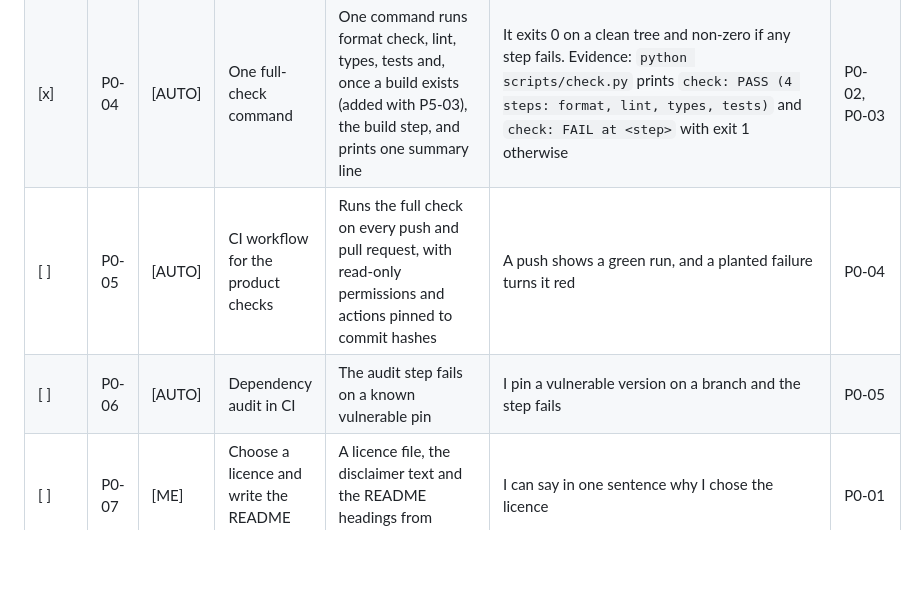
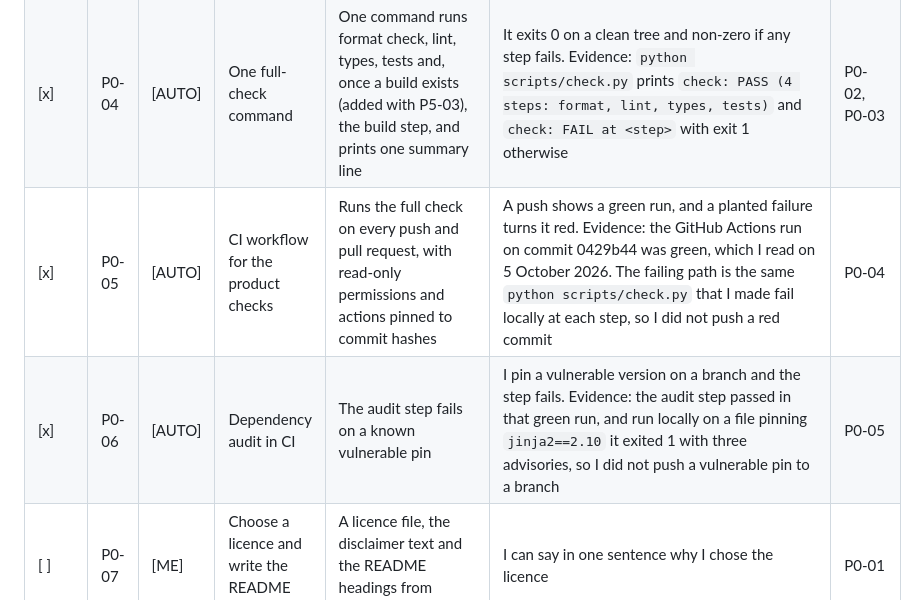
Before and after one commit to shivanisrinivasanln-git/asx-takeover-valuation, a Markdown page: TODO.md, the part around the change. Drawn GitHub-style; blank space fills up the shorter version.

Commit message:
Tick the CI and dependency audit tasks after the first green run

```diff
--- a/TODO.md
+++ b/TODO.md
@@ -28,8 +28,8 @@ The full check command is defined in P0-04. Until it exists, a check means the c
 | [x] | P0-02 | [AUTO] | Formatting, lint and type checks | Formatter, linter and type checker configured with strict settings and no ignored errors | Each command exits 0 on the skeleton and non-zero on a planted error. Evidence: planted unused import, type error and bad formatting each made `python scripts/check.py` exit 1 at lint, types and format | P0-01 |
 | [x] | P0-03 | [AUTO] | Test runner and the Harbour Industrial fixture | The worked example in docs/RESEARCH.md is a unit test with the hand-worked answer | The test passes, and fails when I change the expected value. Evidence: `tests/engine/test_harbour_industrial.py` passes, and changing an expected value to 3.26 made it fail | P0-01 |
 | [x] | P0-04 | [AUTO] | One full-check command | One command runs format check, lint, types, tests and, once a build exists (added with P5-03), the build step, and prints one summary line | It exits 0 on a clean tree and non-zero if any step fails. Evidence: `python scripts/check.py` prints `check: PASS (4 steps: format, lint, types, tests)` and `check: FAIL at <step>` with exit 1 otherwise | P0-02, P0-03 |
-| [ ] | P0-05 | [AUTO] | CI workflow for the product checks | Runs the full check on every push and pull request, with read-only permissions and actions pinned to commit hashes | A push shows a green run, and a planted failure turns it red | P0-04 |
-| [ ] | P0-06 | [AUTO] | Dependency audit in CI | The audit step fails on a known vulnerable pin | I pin a vulnerable version on a branch and the step fails | P0-05 |
+| [x] | P0-05 | [AUTO] | CI workflow for the product checks | Runs the full check on every push and pull request, with read-only permissions and actions pinned to commit hashes | A push shows a green run, and a planted failure turns it red. Evidence: the GitHub Actions run on commit 0429b44 was green, which I read on 5 October 2026. The failing path is the same `python scripts/check.py` that I made fail locally at each step, so I did not push a red commit | P0-04 |
+| [x] | P0-06 | [AUTO] | Dependency audit in CI | The audit step fails on a known vulnerable pin | I pin a vulnerable version on a branch and the step fails. Evidence: the audit step passed in that green run, and run locally on a file pinning `jinja2==2.10` it exited 1 with three advisories, so I did not push a vulnerable pin to a branch | P0-05 |
 | [ ] | P0-07 | [ME] | Choose a licence and write the README skeleton | A licence file, the disclaimer text and the README headings from docs/ROADMAP.md | I can say in one sentence why I chose the licence | P0-01 |
 | [ ] | P0-08 | [ME] | Excel practice: a one-sheet DCF by hand | A small DCF with a sensitivity table built with a data table, with a note of what each formula does | I can rebuild the sensitivity table from a blank sheet | none |
 
```
